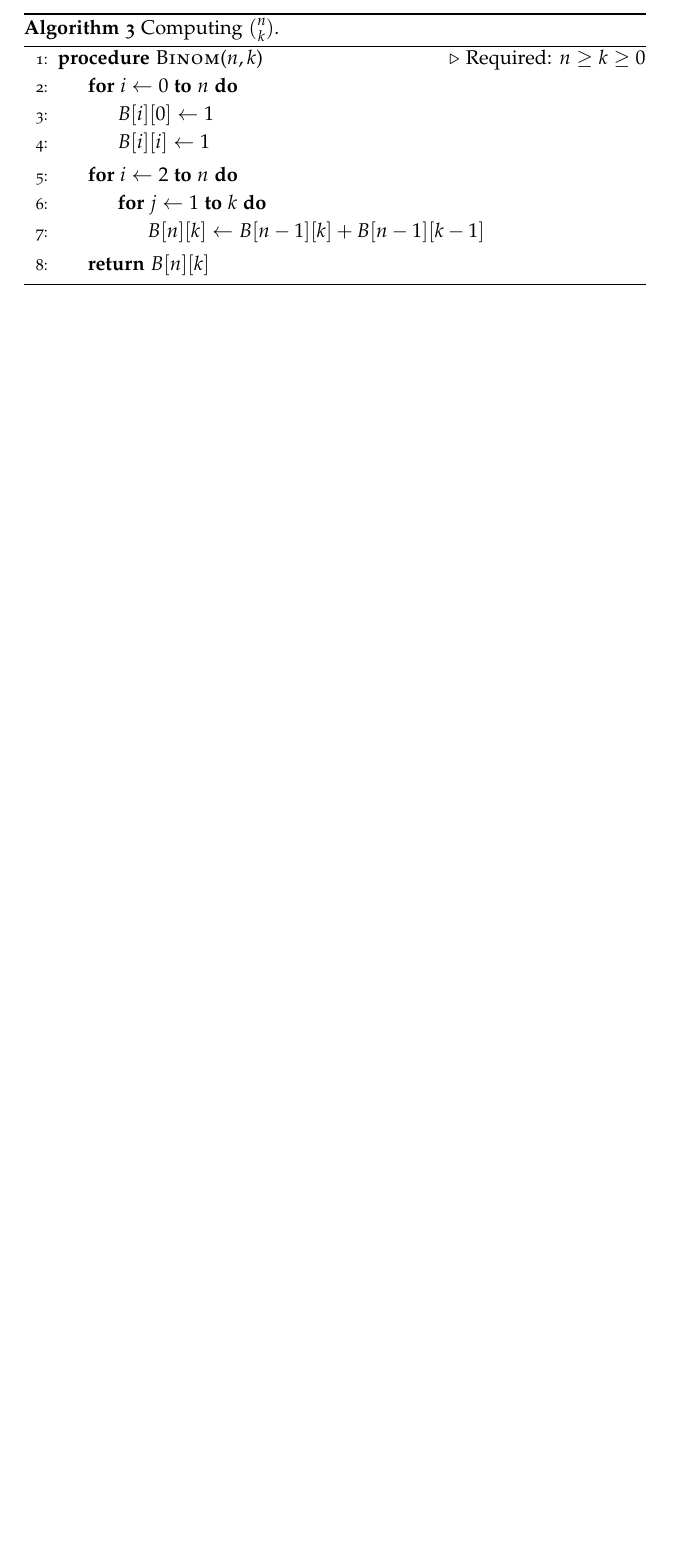
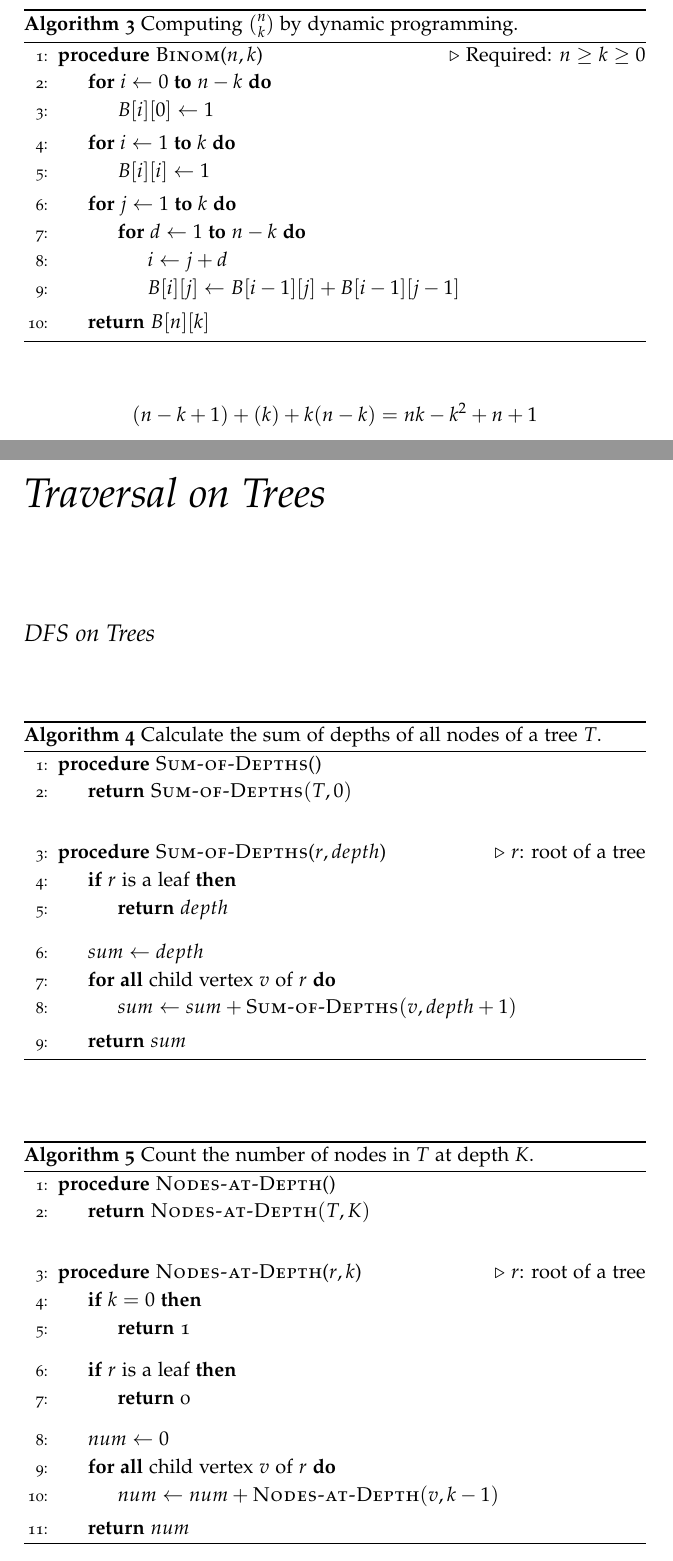
Before and after one commit to hengxin/algorithms-pseudocode, a LaTeX book (algs-pseudocode-book.tex, which reads algs/dp/binom-dp.tex, algs/tree-traversal/bfs/nodes-at-depth.tex, algs/tree-traversal/bfs/sum-at-depth.tex): part of page 17 of 19 before the commit and two parts of pages 18 and 19 of 23 after it, the two joined at a grey line, cut so that both start at the same text, the shorter picture padded with empty space. The pictures show the PDF file algs-pseudocode-book.pdf that the author committed with the source.

Commit message:
+bfs, +dfs, +binom

```diff
--- a/algs/dp/binom-dp.tex
+++ b/algs/dp/binom-dp.tex
@@ -1,12 +1,18 @@
 % file: algs/dp/binom-dp.tex
 
 \begin{algorithm}[H]
-  \caption{Computing $\binom{n}{k}$.}
-  \label{alg:binom-dp}
+  \caption{Computing $\binom{n}{k}$ by dynamic programming.}
   \begin{algorithmic}[1]
     \Procedure{Binom}{$n, k$} \Comment{Required: $n \ge k \ge 0$}
-      \For{$i \gets 0 \;\text{\bf to}\; n$}
+      \For{$i \gets 0 \;\text{\bf to}\; n-k$}
 	\State $B[i][0] \gets 1$
+      \EndFor
+
+      \For{$i \gets 1 \;\text{\bf to}\; k$}
 	\State $B[i][i] \gets 1$
       \EndFor
 
+      \For{$j \gets 1 \;\text{\bf to}\; k$}
+	\For{$d \gets 1 \;\text{\bf to}\; n-k$}
+	  \State $i \gets j + d$
+	  \State $B[i][j] \gets B[i-1][j] + B[i-1][j-1]$
--- /dev/null
+++ b/algs/tree-traversal/bfs/nodes-at-depth.tex
@@ -0,0 +1,31 @@
+% file: algs/nodes-at-depth.tex
+% for UD Problem 4.3 (b)
+
+\begin{algorithm}[H]
+  \caption{Count the number of nodes of a tree $T$ at each depth.}
+  \label{alg:nodes-at-depth}
+  \begin{algorithmic}[1]
+    \Procedure{Nodes-at-Depth}{$r$} \Comment{$r$: root of the tree $T$}
+      \State $r.depth \gets 0$
+
+      \hStatex
+      \State $Q \gets \emptyset$
+      \State $\Call{Enqueue}{Q, r}$
+
+      \hStatex
+      \While{$Q \neq \emptyset$}
+	\State $u \gets \Call{Dequeue}{Q}$
+	\State $nodesAtDepth[u.depth] \text{\;+=\;} 1$
+
+	\hStatex
+	\ForAll{child vertex $v$ of $u$}
+	  \State $v.depth \gets u.depth + 1$
+	  \State $\Call{Enqueue}{Q, v}$
+	\EndFor
+      \EndWhile
+
+      \hStatex
+      \State \Return $\text{argmax}_{K} nodesAtDepth[k]$
+    \EndProcedure
+  \end{algorithmic}
+\end{algorithm}
--- /dev/null
+++ b/algs/tree-traversal/bfs/sum-at-depth.tex
@@ -0,0 +1,28 @@
+% file: algs/sum-at-depth.tex
+% for UD Problem 4.3 (a)
+
+\begin{algorithm}[H]
+  \caption{Calculate the sum of contents of nodes of a tree $T$ at each depth.}
+  \label{alg:sum-at-depth}
+  \begin{algorithmic}[1]
+    \Procedure{Sum-at-Depth}{$r$} \Comment{$r$: root of the tree $T$}
+      \State \teal{$r.depth \gets 0$}
+
+      \hStatex
+      \State $Q \gets \emptyset$
+      \State $\Call{Enqueue}{Q, r}$
+
+      \hStatex
+      \While{$Q \neq \emptyset$}
+	\State $u \gets \Call{Dequeue}{Q}$
+	\State \teal{$sumAtDepth[u.depth] \text{\;+=\;} u.content$}
+
+	\hStatex
+	\ForAll{child vertex $v$ of $u$}
+	  \State \teal{$v.depth \gets u.depth + 1$}
+	  \State $\Call{Enqueue}{Q, v}$
+	\EndFor
+      \EndWhile
+    \EndProcedure
+  \end{algorithmic}
+\end{algorithm}
--- /dev/null
+++ b/algs/tree-traversal/dfs/leaf-at-even-depth.tex
@@ -0,0 +1,26 @@
+% file: algs/leaf-at-even-depth.tex
+% for UD Problem 4.2 (c)
+
+\begin{algorithm}[H]
+  \caption{Check whether a tree $T$ has any leaf at an even depth.}
+  \label{alg:leaf-at-even-depth}
+  \begin{algorithmic}[1]
+    \Procedure{Leaf-at-Even-Depth}{\null}
+      \State \Return $\Call{Leaf-at-Depth}{T, even = 0}$
+    \EndProcedure
+
+    \Statex
+    \Procedure{Leaf-at-Depth}{$r, parity$} \Comment{$r$: root of a tree}
+      \If{$r$ is a leaf}
+        \State \Return $1-parity$
+      \EndIf
+
+      \hStatex
+      \State $result \gets 0$
+      \ForAll{child vertex $v$ of $r$}
+	\State $result \gets result \lor \Call{Leaf-at-Depth}{v, 1-parity}$
+      \EndFor
+      \State \Return $result$
+    \EndProcedure
+  \end{algorithmic}
+\end{algorithm}
--- /dev/null
+++ b/algs/tree-traversal/dfs/nodes-at-depth-K.tex
@@ -0,0 +1,31 @@
+% file: algs/nodes-at-depth-K.tex
+% for UD Problem 4.2 (b)
+
+\begin{algorithm}[H]
+  \caption{Count the number of nodes in $T$ at depth $K$.}
+  \label{alg:nodes-at-depth-K}
+  \begin{algorithmic}[1]
+    \Procedure{Nodes-at-Depth}{\null}
+      \State \Return $\Call{Nodes-at-Depth}{T, K}$
+    \EndProcedure
+
+    \Statex
+    \Procedure{Nodes-at-Depth}{$r, k$} \Comment{$r$: root of a tree}
+      \If{$k = 0$}
+        \State \Return 1
+      \EndIf
+
+      \hStatex
+      \If{$r$ is a leaf}
+	\State \Return 0
+      \EndIf
+
+      \hStatex
+      \State $num \gets 0$
+      \ForAll{child vertex $v$ of $r$}
+	\State $num \gets num + \Call{Nodes-at-Depth}{v, k - 1}$
+      \EndFor
+      \State \Return $num$
+    \EndProcedure
+  \end{algorithmic}
+\end{algorithm}
--- /dev/null
+++ b/algs/tree-traversal/dfs/sum-of-depths.tex
@@ -0,0 +1,26 @@
+% file: algs/sum-of-depths.tex
+% for UD Problem 4.2 (a)
+
+\begin{algorithm}[H]
+  \caption{Calculate the sum of depths of all nodes of a tree $T$.}
+  \label{alg:sum-of-depths}
+  \begin{algorithmic}[1]
+    \Procedure{Sum-of-Depths}{\null}
+      \State \Return $\Call{Sum-of-Depths}{T, 0}$
+    \EndProcedure
+
+    \Statex
+    \Procedure{Sum-of-Depths}{$r, depth$} \Comment{$r$: root of a tree}
+      \If{$r$ is a leaf}
+        \State \Return $depth$
+      \EndIf
+
+      \hStatex
+      \State $sum \gets depth$
+      \ForAll{child vertex $v$ of $r$}
+	\State $sum \gets sum + \Call{Sum-of-Depths}{v, depth + 1}$
+      \EndFor
+      \State \Return $sum$
+    \EndProcedure
+  \end{algorithmic}
+\end{algorithm}
--- /dev/null
+++ b/chapters/tree-dfs.tex
@@ -0,0 +1,7 @@
+% chapters/tree-dfs.tex
+
+\section{DFS on Trees}	\label{section:tree-dfs}
+
+\input{algs/tree-traversal/dfs/sum-of-depths}
+\input{algs/tree-traversal/dfs/nodes-at-depth-K}
+\input{algs/tree-traversal/dfs/leaf-at-even-depth}
--- /dev/null
+++ b/chapters/tree-traversal.tex
@@ -0,0 +1,6 @@
+% chapters/tree-traversal.tex
+
+\chapter{Traversal on Trees}	\label{chapter:tree-traversal}
+
+\input{chapters/tree-dfs}
+\input{chapters/tree-bfs}
```
Also changed, not shown: algs-pseudocode-book.tex (+1 -0 lines), algs/dp/binom-recursive.tex (+2 -3 lines), chapters/dp.tex (+17 -0 lines), chapters/tree-bfs.tex (added, +6 -0 lines), pseudo-preamble.tex (+4 -0 lines), algs-pseudocode-book.pdf, figs/binom-4-2.pdf (added), figs/pascal.png (added), algs/dp/binom-dp.tex (3 more changed lines).
